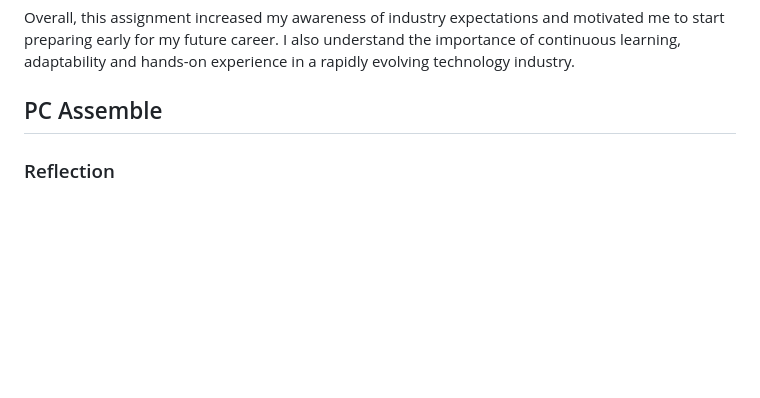
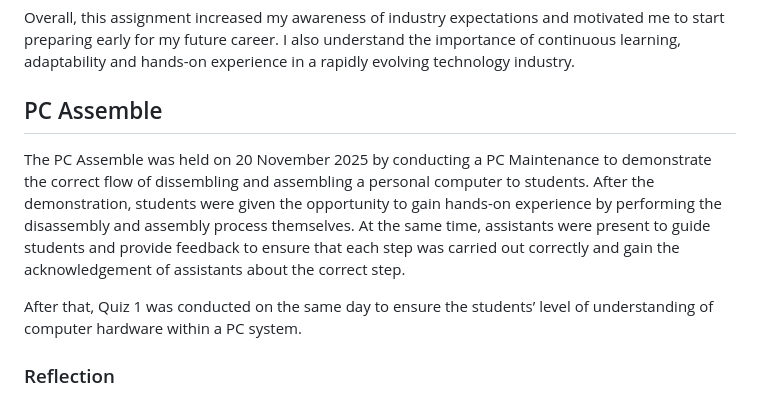
Before and after one commit to ganyuxuan18/E-portfolio, a Markdown page: README.md, the part around the change. Rendered like a GitHub page; blank space fills up the shorter version.

```diff
--- a/README.md
+++ b/README.md
@@ -106,6 +106,12 @@ Overall, this assignment increased my awareness of industry expectations and mot
 
 ## PC Assemble
 
+The PC Assemble was held on 20 November 2025 by conducting a PC Maintenance to demonstrate the correct flow of dissembling and assembling a personal computer to students. After the demonstration, students were given the opportunity to gain hands-on experience by  performing the disassembly and assembly process themselves. At the same time, assistants were present to guide students and provide feedback to ensure that each step was carried out correctly and gain the acknowledgement of assistants about the correct step.
+
+After that, Quiz 1 was conducted on the same day to ensure the students’ level of understanding of computer hardware within a PC system.
+
+
+
 ### Reflection
 
 From the PC Assemble activity, I gained hands-on experience in identifying computer hardware components and understanding the correct procedures for disassembling and assembling a PC. This activity helped me to apply theoretical knowledge in a practical setting and improved my confidence in handling computer hardware.
```
